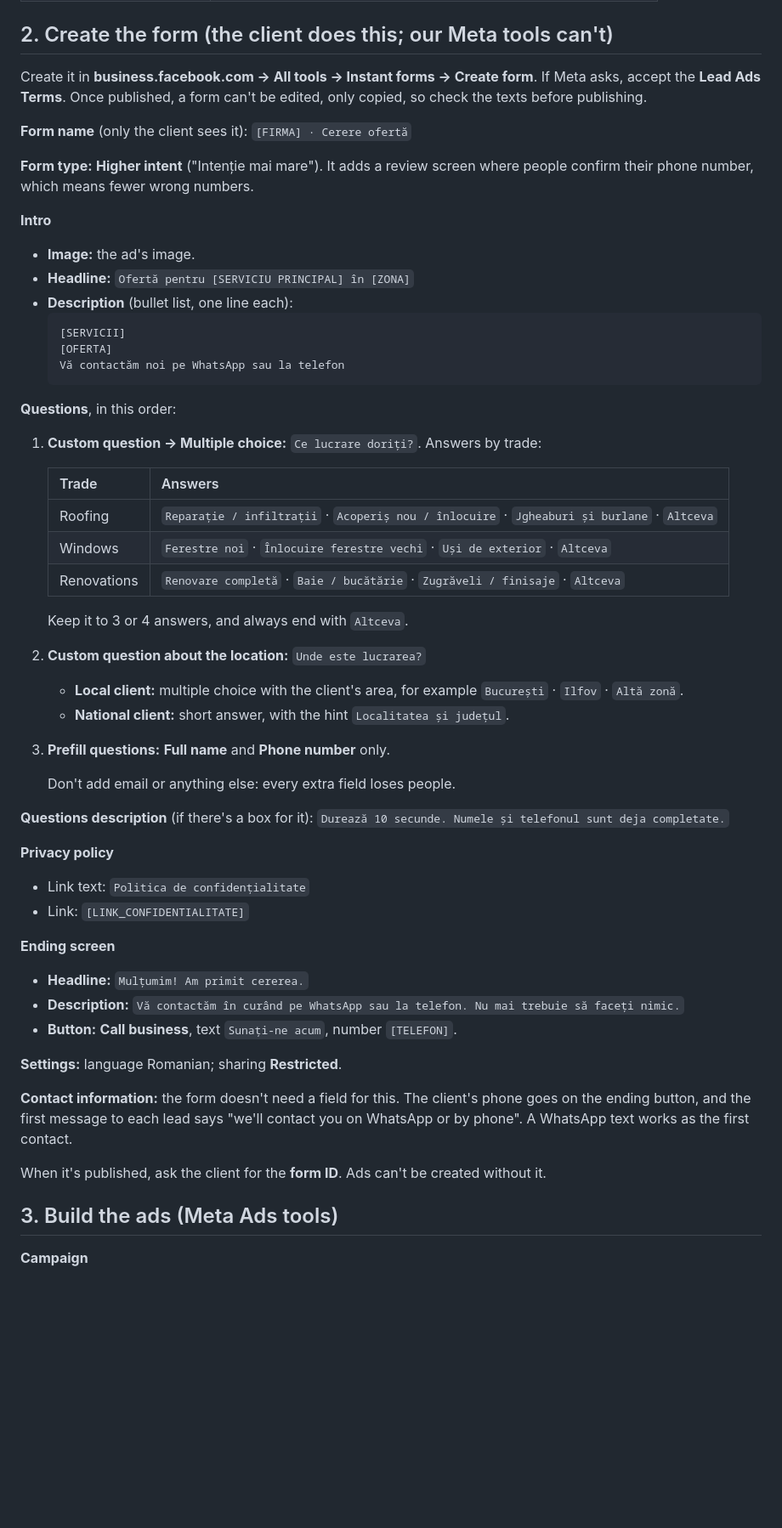
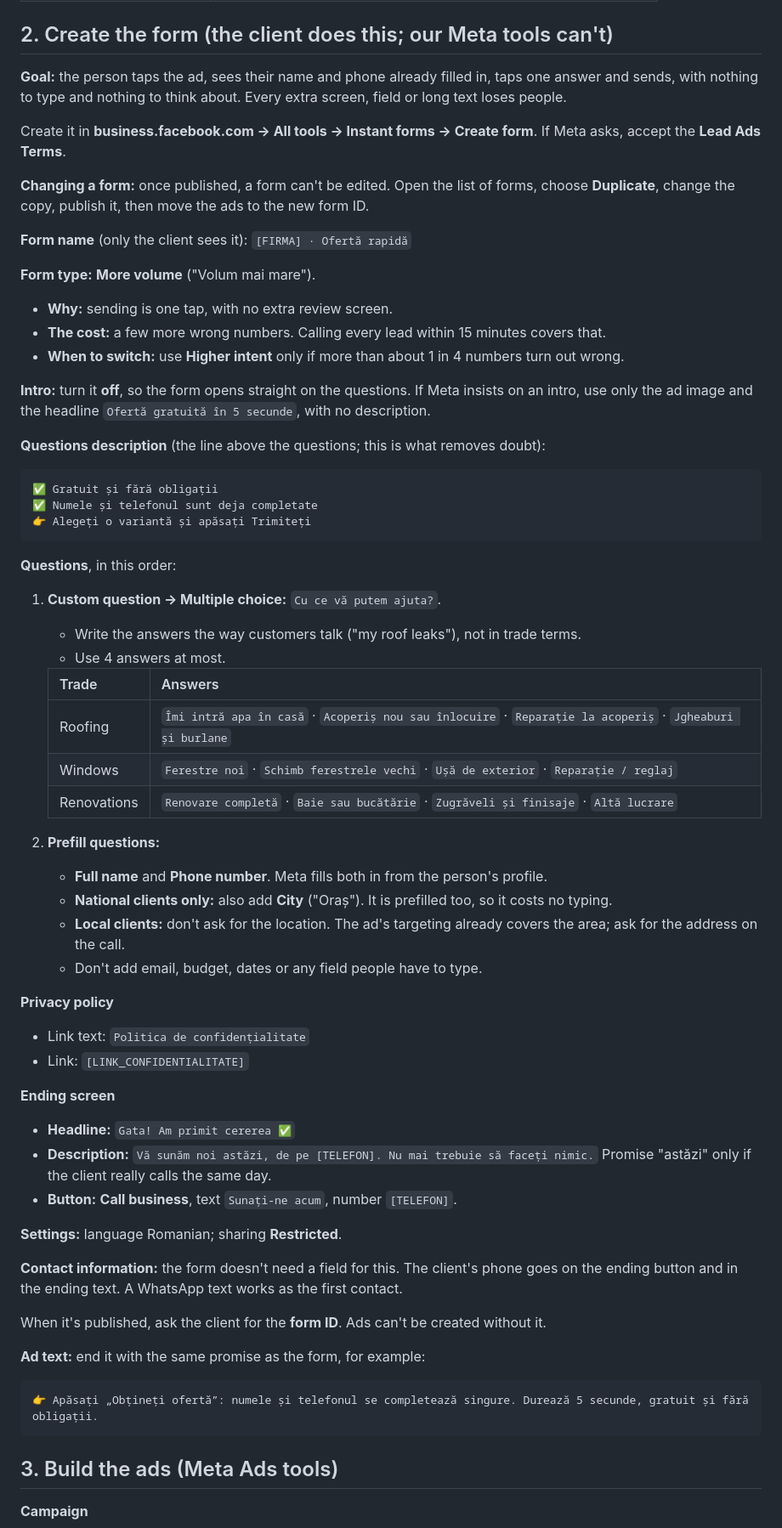
Before and after one commit to ctoma0915-bit/Business-grower, a Markdown page: playbooks/meta-lead-form.md, the part around one of its changes. Shown at 85% size. Rendered like a GitHub page; blank space fills up the shorter version.

Commit message:
Make the lead form playbook one-tap by default
More volume form type, no intro, prefilled name and phone, one multiple-choice
question in customers' own words, a reassurance line above the questions and a
concrete promise on the ending screen. Adds how to move ads to a new form.

Co-Authored-By: Claude Opus 5.5 <noreply@anthropic.com>
Claude-Session: https://claude.ai/code/session_015ztgdzRnHewMoGovssgzQ6

````diff
--- a/playbooks/meta-lead-form.md
+++ b/playbooks/meta-lead-form.md
@@ -23,55 +23,64 @@ So start new clients on form ads. Add WhatsApp ads only as a small extra, if at
 
 ## 2. Create the form (the client does this; our Meta tools can't)
 
-Create it in **business.facebook.com → All tools → Instant forms → Create form**. If Meta asks, accept the **Lead Ads Terms**. Once published, a form can't be edited, only copied, so check the texts before publishing.
+**Goal:** the person taps the ad, sees their name and phone already filled in, taps one answer and sends, with nothing to type and nothing to think about. Every extra screen, field or long text loses people.
 
-**Form name** (only the client sees it): `[FIRMA] · Cerere ofertă`
+Create it in **business.facebook.com → All tools → Instant forms → Create form**. If Meta asks, accept the **Lead Ads Terms**.
 
-**Form type:** **Higher intent** ("Intenție mai mare"). It adds a review screen where people confirm their phone number, which means fewer wrong numbers.
+**Changing a form:** once published, a form can't be edited. Open the list of forms, choose **Duplicate**, change the copy, publish it, then move the ads to the new form ID.
 
-**Intro**
-- **Image:** the ad's image.
-- **Headline:** `Ofertă pentru [SERVICIU PRINCIPAL] în [ZONA]`
-- **Description** (bullet list, one line each):
-  ```
-  [SERVICII]
-  [OFERTA]
-  Vă contactăm noi pe WhatsApp sau la telefon
-  ```
+**Form name** (only the client sees it): `[FIRMA] · Ofertă rapidă`
+
+**Form type:** **More volume** ("Volum mai mare").
+- **Why:** sending is one tap, with no extra review screen.
+- **The cost:** a few more wrong numbers. Calling every lead within 15 minutes covers that.
+- **When to switch:** use **Higher intent** only if more than about 1 in 4 numbers turn out wrong.
+
+**Intro:** turn it **off**, so the form opens straight on the questions. If Meta insists on an intro, use only the ad image and the headline `Ofertă gratuită în 5 secunde`, with no description.
+
+**Questions description** (the line above the questions; this is what removes doubt):
+```
+✅ Gratuit și fără obligații
+✅ Numele și telefonul sunt deja completate
+👉 Alegeți o variantă și apăsați Trimiteți
+```
 
 **Questions**, in this order:
-1. **Custom question → Multiple choice:** `Ce lucrare doriți?`. Answers by trade:
+1. **Custom question → Multiple choice:** `Cu ce vă putem ajuta?`.
+   - Write the answers the way customers talk ("my roof leaks"), not in trade terms.
+   - Use 4 answers at most.
 
    | Trade | Answers |
    |---|---|
-   | Roofing | `Reparație / infiltrații` · `Acoperiș nou / înlocuire` · `Jgheaburi și burlane` · `Altceva` |
-   | Windows | `Ferestre noi` · `Înlocuire ferestre vechi` · `Uși de exterior` · `Altceva` |
-   | Renovations | `Renovare completă` · `Baie / bucătărie` · `Zugrăveli / finisaje` · `Altceva` |
-
-   Keep it to 3 or 4 answers, and always end with `Altceva`.
-2. **Custom question about the location:** `Unde este lucrarea?`
-   - **Local client:** multiple choice with the client's area, for example `București` · `Ilfov` · `Altă zonă`.
-   - **National client:** short answer, with the hint `Localitatea și județul`.
-3. **Prefill questions:** **Full name** and **Phone number** only.
-
-   Don't add email or anything else: every extra field loses people.
-
-**Questions description** (if there's a box for it): `Durează 10 secunde. Numele și telefonul sunt deja completate.`
+   | Roofing | `Îmi intră apa în casă` · `Acoperiș nou sau înlocuire` · `Reparație la acoperiș` · `Jgheaburi și burlane` |
+   | Windows | `Ferestre noi` · `Schimb ferestrele vechi` · `Ușă de exterior` · `Reparație / reglaj` |
+   | Renovations | `Renovare completă` · `Baie sau bucătărie` · `Zugrăveli și finisaje` · `Altă lucrare` |
+2. **Prefill questions:**
+   - **Full name** and **Phone number**. Meta fills both in from the person's profile.
+   - **National clients only:** also add **City** ("Oraș"). It is prefilled too, so it costs no typing.
+   - **Local clients:** don't ask for the location. The ad's targeting already covers the area; ask for the address on the call.
+   - Don't add email, budget, dates or any field people have to type.
 
 **Privacy policy**
 - Link text: `Politica de confidențialitate`
 - Link: `[LINK_CONFIDENTIALITATE]`
 
 **Ending screen**
-- **Headline:** `Mulțumim! Am primit cererea.`
-- **Description:** `Vă contactăm în curând pe WhatsApp sau la telefon. Nu mai trebuie să faceți nimic.`
+- **Headline:** `Gata! Am primit cererea ✅`
+- **Description:** `Vă sunăm noi astăzi, de pe [TELEFON]. Nu mai trebuie să faceți nimic.`
+  Promise "astăzi" only if the client really calls the same day.
 - **Button:** **Call business**, text `Sunați-ne acum`, number `[TELEFON]`.
 
 **Settings:** language Romanian; sharing **Restricted**.
 
-**Contact information:** the form doesn't need a field for this. The client's phone goes on the ending button, and the first message to each lead says "we'll contact you on WhatsApp or by phone". A WhatsApp text works as the first contact.
+**Contact information:** the form doesn't need a field for this. The client's phone goes on the ending button and in the ending text. A WhatsApp text works as the first contact.
 
 When it's published, ask the client for the **form ID**. Ads can't be created without it.
+
+**Ad text:** end it with the same promise as the form, for example:
+```
+👉 Apăsați „Obțineți ofertă”: numele și telefonul se completează singure. Durează 5 secunde, gratuit și fără obligații.
+```
 
 ## 3. Build the ads (Meta Ads tools)
 
````
Also changed, not shown: other parts of playbooks/meta-lead-form.md (+1 -0 lines).
